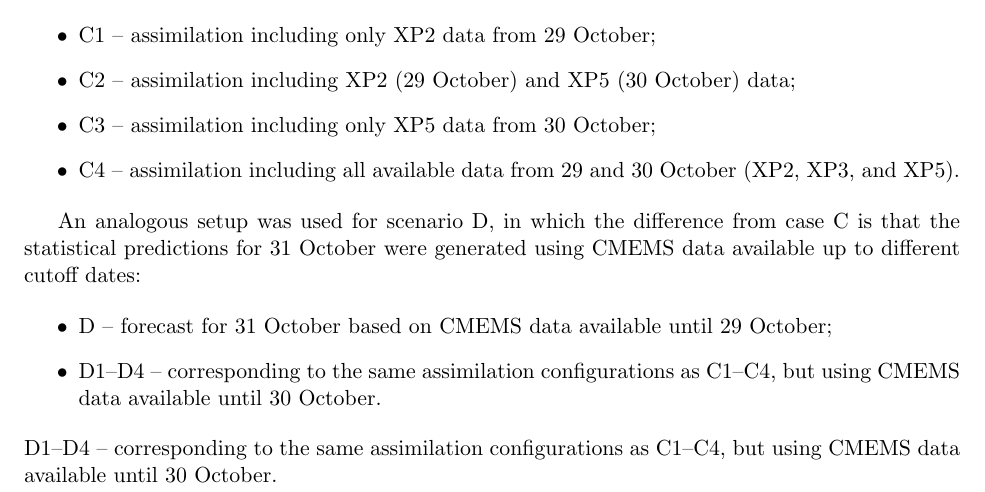
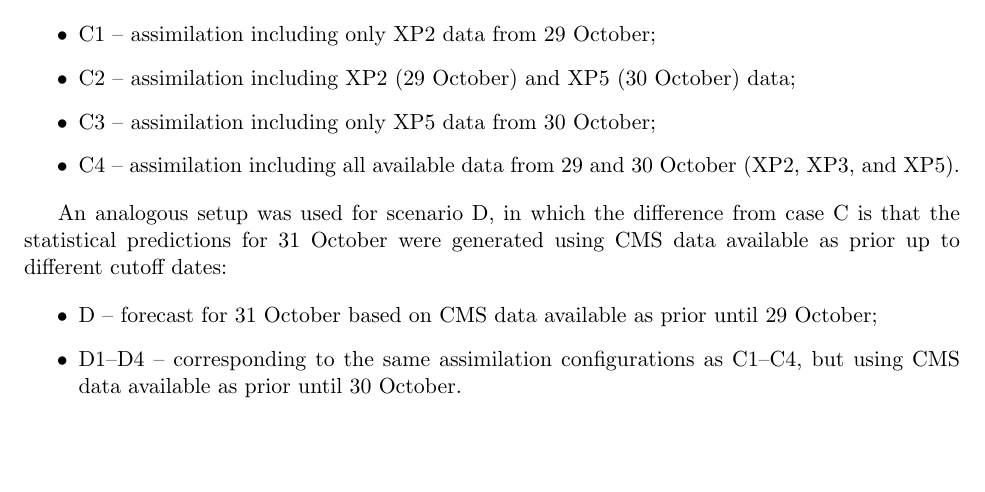
Before and after one commit to kanna/natcomm25, a LaTeX document (nat-comm25.tex, which reads methods.tex): part of page 8 of 14, cut so that both start at the same text, the shorter picture padded with empty space. Compiled offline with pdfLaTeX.

Commit message:
Updates from Overleaf

```diff
--- a/methods.tex
+++ b/methods.tex
@@ -558,16 +558,14 @@ follows:
 
 An analogous setup was used for scenario D, in which the difference
 from case C is that the statistical predictions for 31 October were
-generated using CMEMS data available up to different cutoff dates:
+generated using CMS data available as prior up to different cutoff dates:
 
 \begin{itemize}
-    \item D – forecast for 31 October based on CMEMS data available until 29 October;
+    \item D – forecast for 31 October based on CMS data available as prior until 29 October;
     \item D1–D4 – corresponding to the same assimilation
-      configurations as C1–C4, but using CMEMS data available until 30
+      configurations as C1–C4, but using CMS data available as prior until 30
       October.
 \end{itemize}
-D1–D4 – corresponding to the same assimilation configurations as
-C1–C4, but using CMEMS data available until 30 October.
 
 Model performance was evaluated by comparing predicted and observed
 temperature data along the AUV trajectories using the root-mean-square
```
Also changed, not shown: results.tex (+1 -1 lines), fig/Figure_sst_auv_l3_zoom.pdf (added).
